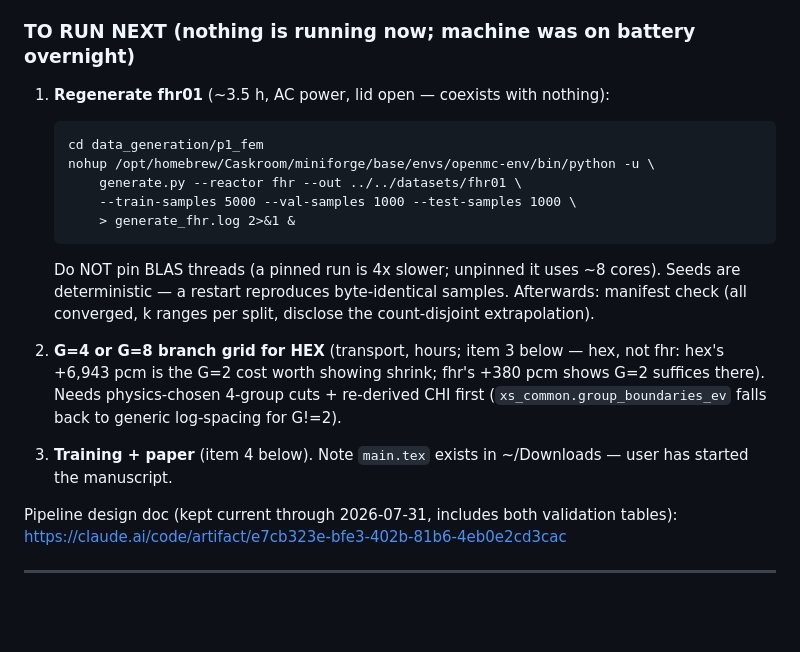
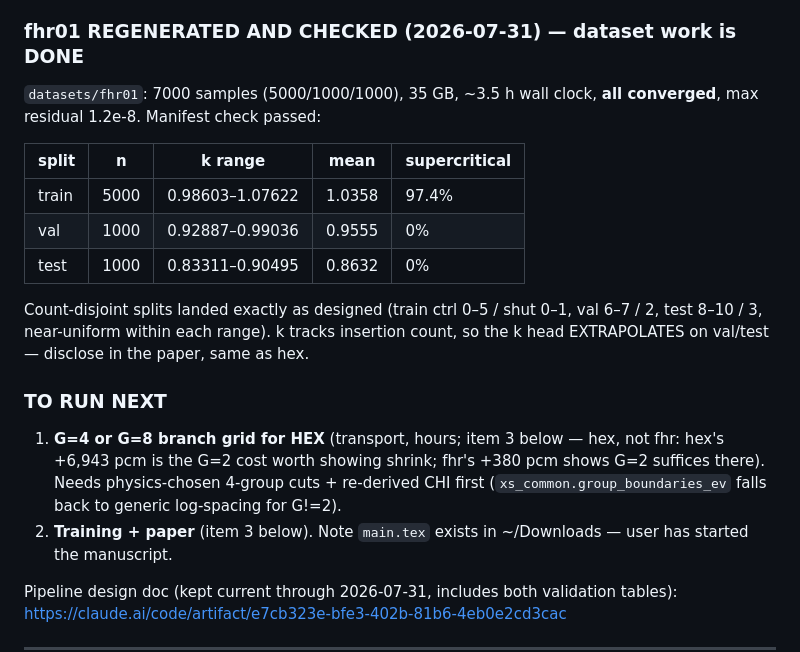
Before and after one commit to DebuRatnam/PI-GNO-Hetero-Neutronics, a Markdown page: HANDOFF.md, the part around the change. GitHub-like rendering; blank space fills up the shorter version.

Commit message:
Record fhr01 regeneration and manifest check in handoff
All 7000 samples converged (max residual 1.2e-8); per-split k ranges
land as the smoke test predicted and the count-disjoint insertion
splits are near-uniform within each range.

Co-Authored-By: Claude Fable 5 <noreply@anthropic.com>

````diff
--- a/HANDOFF.md
+++ b/HANDOFF.md
@@ -69,28 +69,28 @@ within-group (n,2n) production uncredited (~tens of pcm); power uses nuSigma_f w
 nu_bar=1 (relative power, documented); `B4C_CONTROL_B10_ENRICH=1.0` cites gFHR —
 re-verify against Satvat et al. before submission.
 
-### TO RUN NEXT (nothing is running now; machine was on battery overnight)
+### fhr01 REGENERATED AND CHECKED (2026-07-31) — dataset work is DONE
 
-1. **Regenerate fhr01** (~3.5 h, AC power, lid open — coexists with nothing):
+`datasets/fhr01`: 7000 samples (5000/1000/1000), 35 GB, ~3.5 h wall clock,
+**all converged**, max residual 1.2e-8. Manifest check passed:
 
-   ```
-   cd data_generation/p1_fem
-   nohup /opt/homebrew/Caskroom/miniforge/base/envs/openmc-env/bin/python -u \
-       generate.py --reactor fhr --out ../../datasets/fhr01 \
-       --train-samples 5000 --val-samples 1000 --test-samples 1000 \
-       > generate_fhr.log 2>&1 &
-   ```
+| split | n | k range | mean | supercritical |
+|---|---|---|---|---|
+| train | 5000 | 0.98603–1.07622 | 1.0358 | 97.4% |
+| val | 1000 | 0.92887–0.99036 | 0.9555 | 0% |
+| test | 1000 | 0.83311–0.90495 | 0.8632 | 0% |
 
-   Do NOT pin BLAS threads (a pinned run is 4x slower; unpinned it uses ~8 cores).
-   Seeds are deterministic — a restart reproduces byte-identical samples.
-   Afterwards: manifest check (all converged, k ranges per split, disclose the
-   count-disjoint extrapolation).
+Count-disjoint splits landed exactly as designed (train ctrl 0–5 / shut 0–1,
+val 6–7 / 2, test 8–10 / 3, near-uniform within each range). k tracks insertion
+count, so the k head EXTRAPOLATES on val/test — disclose in the paper, same as hex.
 
-2. **G=4 or G=8 branch grid for HEX** (transport, hours; item 3 below — hex, not
+### TO RUN NEXT
+
+1. **G=4 or G=8 branch grid for HEX** (transport, hours; item 3 below — hex, not
    fhr: hex's +6,943 pcm is the G=2 cost worth showing shrink; fhr's +380 pcm shows
    G=2 suffices there). Needs physics-chosen 4-group cuts + re-derived CHI first
    (`xs_common.group_boundaries_ev` falls back to generic log-spacing for G!=2).
-3. **Training + paper** (item 4 below). Note `main.tex` exists in ~/Downloads —
+2. **Training + paper** (item 3 below). Note `main.tex` exists in ~/Downloads —
    user has started the manuscript.
 
 Pipeline design doc (kept current through 2026-07-31, includes both validation
````
